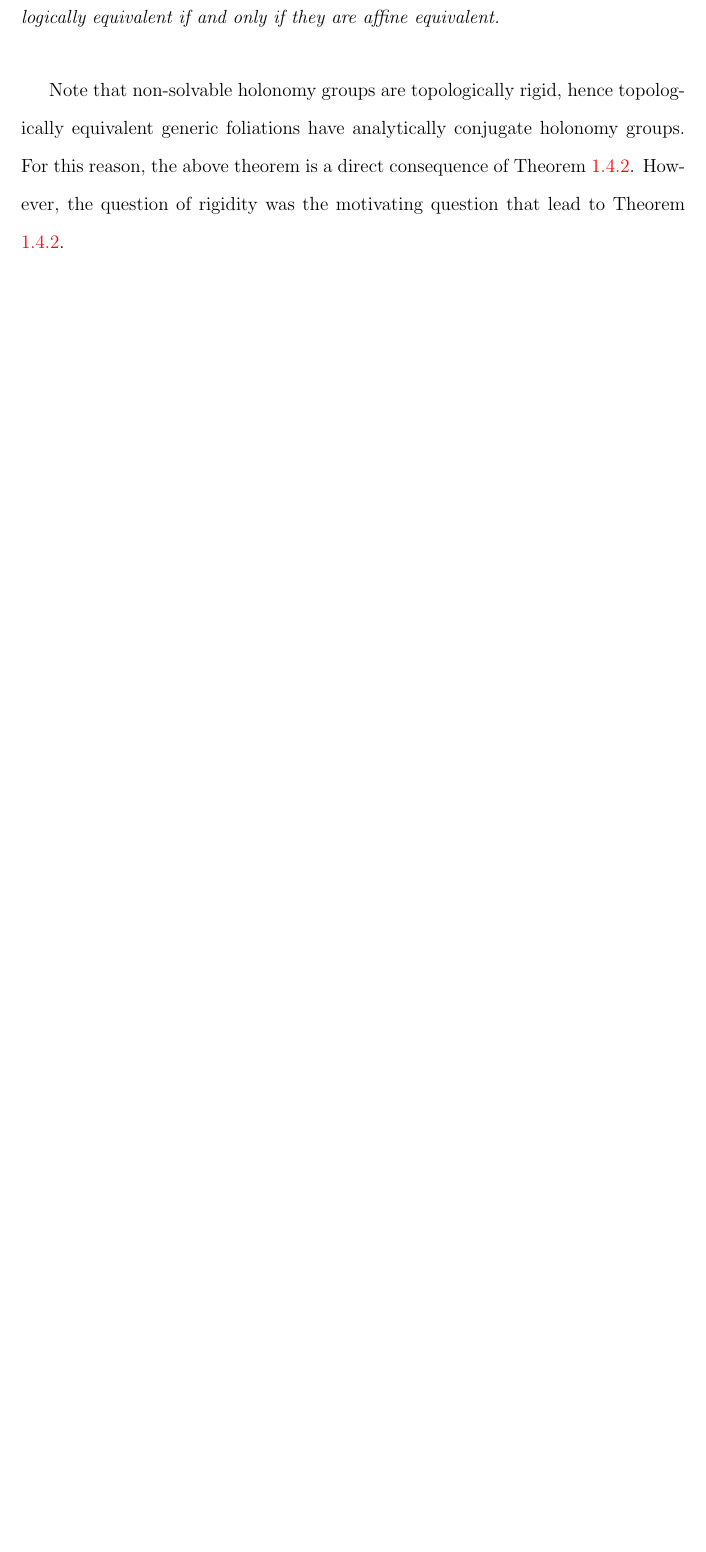
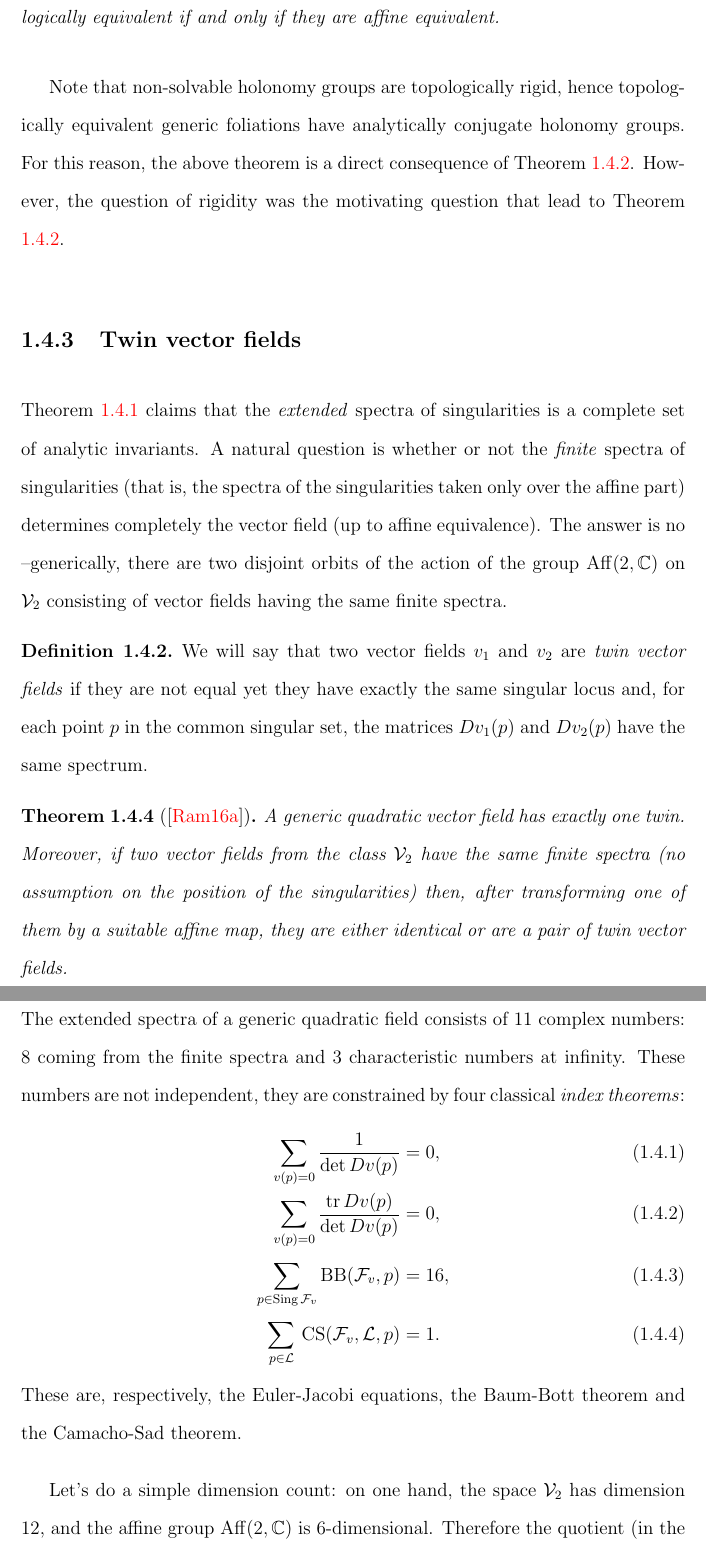
Before and after one commit to valentermz/MyDissertation, a LaTeX thesis (my_thesis.tex, which reads valente.sty): part of page 16 of 18 before the commit and two parts of pages 16 and 17 of 22 after it, the two joined at a grey line, cut so that both start at the same text, the shorter picture padded with empty space. Compiled offline with pdfLaTeX.

Commit message:
Introduction finished Minor changes in .bib and .sty

```diff
--- a/my_thesis.tex
+++ b/my_thesis.tex
@@ -328,3 +329,28 @@ We prove here that the ideal paradigm of topological rigidity may be formalized
 Note that non-solvable holonomy groups are topologically rigid, hence topologically equivalent generic foliations have analytically conjugate holonomy groups. For this reason, the above theorem is a direct consequence of Theorem \ref{thm:moduliHolonomy}. However, the question of rigidity was the motivating question that lead to Theorem \ref{thm:moduliHolonomy}.
 
 
+\subsection{Twin vector fields}
+
+Theorem \ref{thm:moduliSpectra} claims that the \textit{extended} spectra of singularities is a complete set of analytic invariants. A natural question is whether or not the \textit{finite} spectra of singularities (that is, the spectra of the singularities taken only over the affine part) determines completely the vector field (up to affine equivalence). The answer is no --generically, there are two disjoint orbits of the action of the group $\Aff{2}{\C}$ on $\V_2$ consisting of vector fields having the same finite spectra.
+
+\begin{definition}\label{def:twins}
+We will say that two vector fields $v_1$ and $v_2$ are \emph{twin vector fields} if they are not equal yet they have exactly the same singular locus and, for each point $p$ in the common singular set, the matrices $Dv_1(p)$ and $Dv_2(p)$ have the same spectrum.
+\end{definition}
+
+\begin{theorem}[\cite{TwinVectorFields}]\label{thm:twins}
+ A generic quadratic vector field has exactly one twin. Moreover, if two vector fields from the class $\V_2$ have the same finite spectra (no assumption on the position of the singularities) then, after transforming one of them by a suitable affine map, they are either identical or are a pair of twin vector fields.
+\end{theorem}
+
+
+\subsection{Relations on spectra and lack of new index theorems}
+
+The extended spectra of a generic quadratic field consists of 11 complex numbers: 8 coming from the finite spectra and 3 characteristic numbers at infinity. These numbers are not independent, they are constrained by four classical \textit{index theorems}:
+\begin{align}
+ \sum_{v(p)=0}\frac{1}{\det Dv(p)} &= 0, \label{eq:EJ1}\\
+ \sum_{v(p)=0}\frac{\tr Dv(p) }{\det Dv(p)} &= 0, \label{eq:EJ2}\\
+ \sum_{p\in\operatorname{Sing }\F_v}\operatorname{BB}(\F_v,p) &= 16, \label{eq:BB}\\
+ \sum_{p\in\mathcal{L}}\,\operatorname{CS}(\F_v,\mathcal{L},p) &= 1. \label{eq:CS}
+\end{align}
+These are, respectively, the Euler-Jacobi equations, the Baum-Bott theorem and the Camacho-Sad theorem.
+
+Let's do a simple dimension count: on one hand, the space $\V_2$ has dimension 12, and the affine group $\Aff{2}{\C}$ is 6-dimensional. Therefore the quotient (in the sens of Geometric Invariant Theory) $\V_2\sslash\Aff{2}{\C}$ has dimension 6. On the other hand, the extended spectra, which is of dimension 11, modulo the 4 equations above is a space of dimension 7. This gap in the dimensions implies that there must exist at least one more algebraic relation among these numbers. This \textit{hidden relation} was, until very recently, completely unknown. In order to describe this relation, let us introduce some notation.
--- a/valente.sty
+++ b/valente.sty
@@ -31,16 +31,16 @@
 \newtheorem{claim}{Claim}[section]
 \newtheorem{problem}{Problem}[section]
 
+%%Theorem numbered by letters for the preface
+\theoremstyle{theorem}
+\newtheorem{prefthm}{Theorem}
+	\renewcommand*{\theprefthm}{\Alph{prefthm}}
+
 \theoremstyle{definition}
 	\newtheorem{definition}{Definition}[section]
 
 \theoremstyle{remark}
 	\newtheorem{remark}{Remark}[section]
-
-%%Theorem numbered by letters for the preface
-\theoremstyle{theorem}
-\newtheorem{prefthm}{Theorem}
-	\renewcommand*{\theprefthm}{\Alph{prefthm}}
 
 %%Keywords and MSC for the abstract
 \newenvironment{metadata}{\bigskip\bigskip\singlespacing
```
Also changed, not shown: ref-valente.bib (+7 -0 lines), my_thesis.tex (35 more changed lines).
